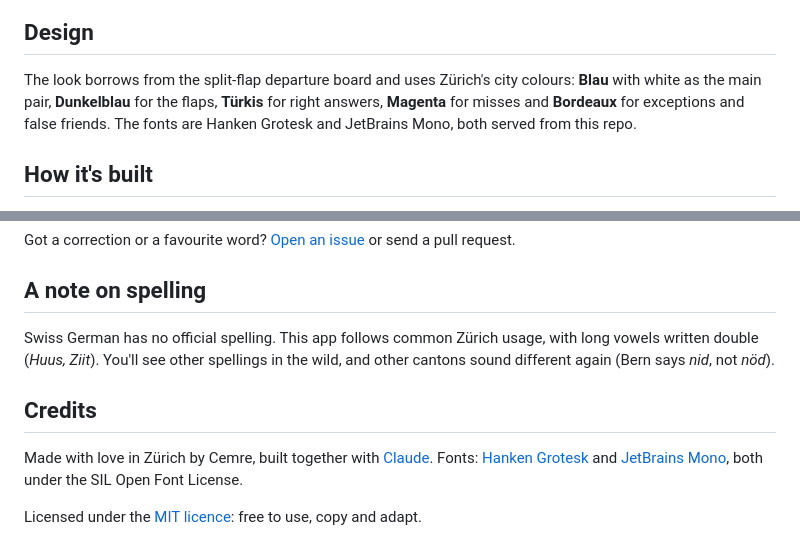
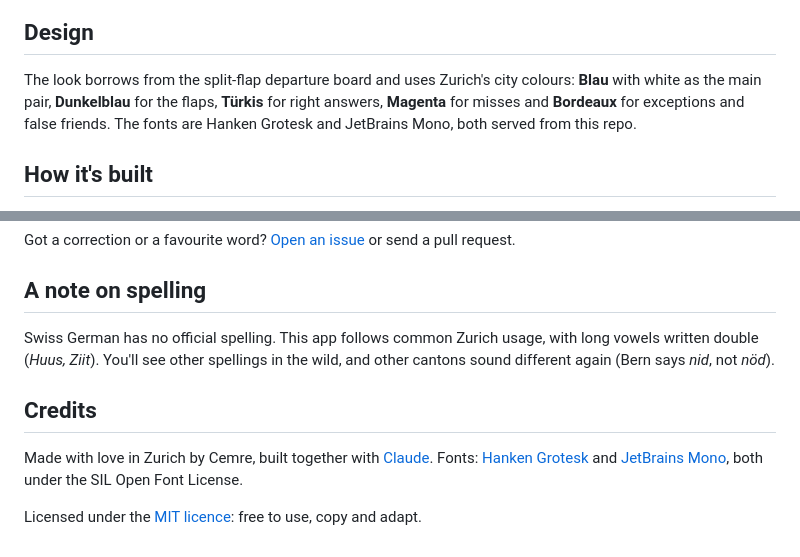
Before and after one commit to cemreozertas/zueri-tuetsch, a Markdown page: README.md, 2 parts joined by grey strips. Drawn GitHub-style.

```diff
--- a/README.md
+++ b/README.md
@@ -26,7 +26,7 @@ Zürichdeutsch isn't a new language. It's Standard German run through about a do
 
 ## Design
 
-The look borrows from the split-flap departure board and uses Zürich's city colours: **Blau** with white as the main pair, **Dunkelblau** for the flaps, **Türkis** for right answers, **Magenta** for misses and **Bordeaux** for exceptions and false friends. The fonts are Hanken Grotesk and JetBrains Mono, both served from this repo.
+The look borrows from the split-flap departure board and uses Zurich's city colours: **Blau** with white as the main pair, **Dunkelblau** for the flaps, **Türkis** for right answers, **Magenta** for misses and **Bordeaux** for exceptions and false friends. The fonts are Hanken Grotesk and JetBrains Mono, both served from this repo.
 
 ## How it's built
 
@@ -59,10 +59,10 @@ Got a correction or a favourite word? [Open an issue](../../issues) or send a pu
 
 ## A note on spelling
 
-Swiss German has no official spelling. This app follows common Zürich usage, with long vowels written double (*Huus, Ziit*). You'll see other spellings in the wild, and other cantons sound different again (Bern says *nid*, not *nöd*).
+Swiss German has no official spelling. This app follows common Zurich usage, with long vowels written double (*Huus, Ziit*). You'll see other spellings in the wild, and other cantons sound different again (Bern says *nid*, not *nöd*).
 
 ## Credits
 
-Made with love in Zürich by Cemre, built together with [Claude](https://claude.ai). Fonts: [Hanken Grotesk](https://github.com/marcologous/hanken-grotesk) and [JetBrains Mono](https://github.com/JetBrains/JetBrainsMono), both under the SIL Open Font License.
+Made with love in Zurich by Cemre, built together with [Claude](https://claude.ai). Fonts: [Hanken Grotesk](https://github.com/marcologous/hanken-grotesk) and [JetBrains Mono](https://github.com/JetBrains/JetBrainsMono), both under the SIL Open Font License.
 
 Licensed under the [MIT licence](LICENSE): free to use, copy and adapt.
```
Also changed, not shown: other parts of README.md (+3 -3 lines), docs/screenshot-hero.png, docs/screenshot-quiz.png, 4 other files.
